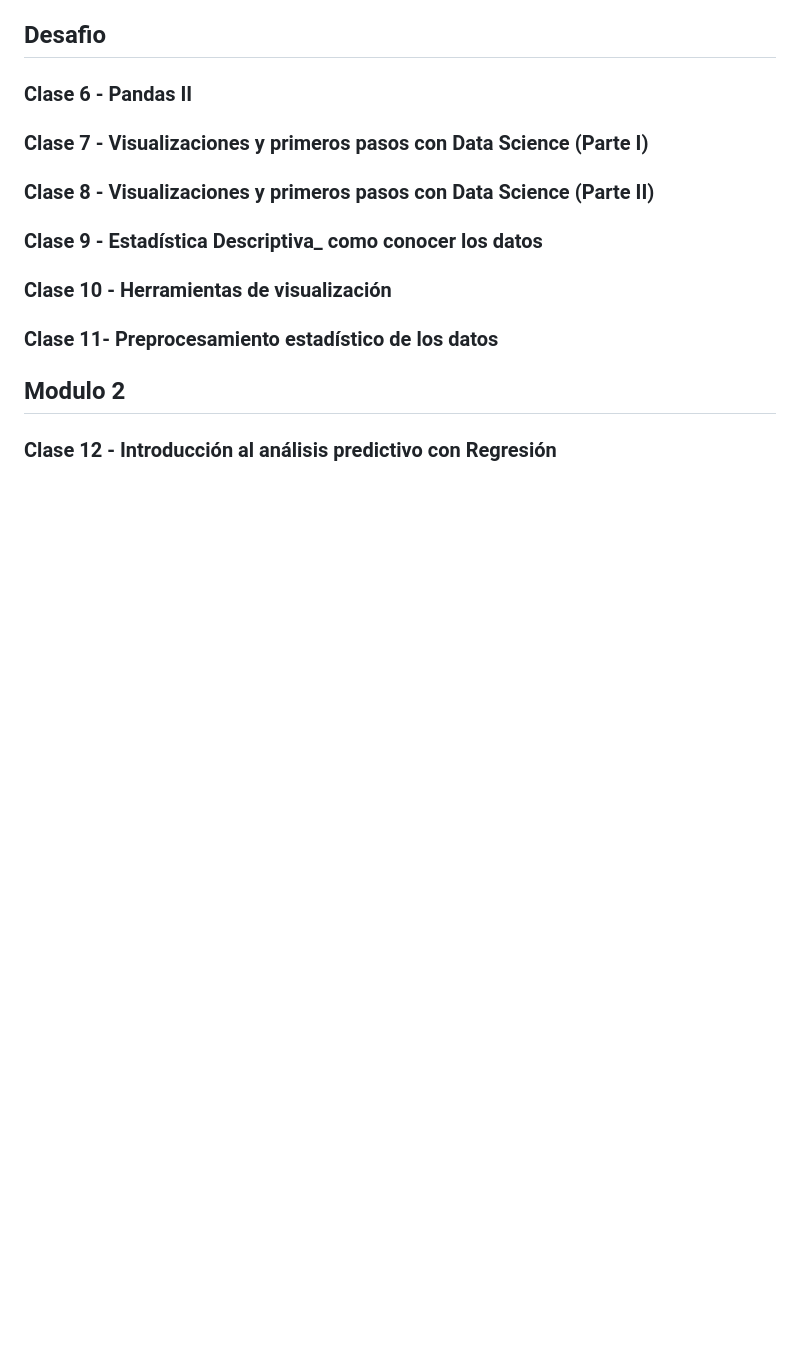
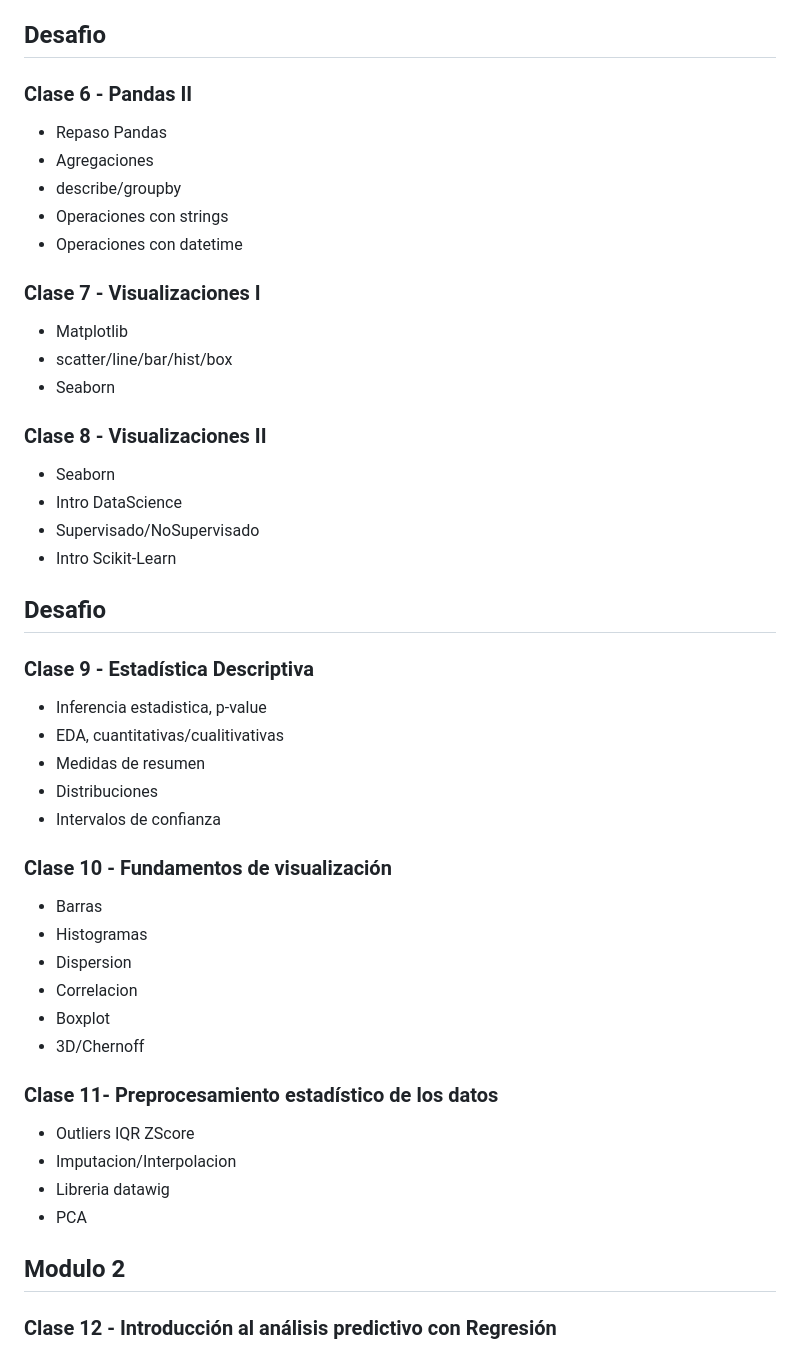
Before and after one commit to carabedo/dsch, a Markdown page: README.md, the part around one of its changes. GitHub-like rendering; blank space fills up the shorter version.

```diff
--- a/README.md
+++ b/README.md
@@ -32,11 +32,38 @@
 - Operaciones vectorizadas
 ## Desafio
 ### Clase 6 - Pandas II
-
-### Clase 7 - Visualizaciones y primeros pasos con Data Science (Parte I)
-### Clase 8 - Visualizaciones y primeros pasos con Data Science (Parte II)
-### Clase 9 - Estadística Descriptiva_ como conocer los datos
-### Clase 10 - Herramientas de visualización
+- Repaso Pandas
+- Agregaciones
+- describe/groupby
+- Operaciones con strings
+- Operaciones con datetime
+### Clase 7 - Visualizaciones I
+- Matplotlib
+- scatter/line/bar/hist/box
+- Seaborn
+### Clase 8 - Visualizaciones II
+- Seaborn
+- Intro DataScience
+- Supervisado/NoSupervisado
+- Intro Scikit-Learn
+## Desafio
+### Clase 9 - Estadística Descriptiva
+- Inferencia estadistica, p-value
+- EDA, cuantitativas/cualitivativas
+- Medidas de resumen
+- Distribuciones
+- Intervalos de confianza
+### Clase 10 - Fundamentos de visualización
+- Barras
+- Histogramas
+- Dispersion
+- Correlacion
+- Boxplot
+- 3D/Chernoff
 ### Clase 11- Preprocesamiento estadístico de los datos
+- Outliers IQR ZScore
+- Imputacion/Interpolacion
+- Libreria datawig
+- PCA
 ## Modulo 2
 ### Clase 12 - Introducción al análisis predictivo con Regresión
```
Also changed, not shown: other parts of README.md (+40 -7 lines).
